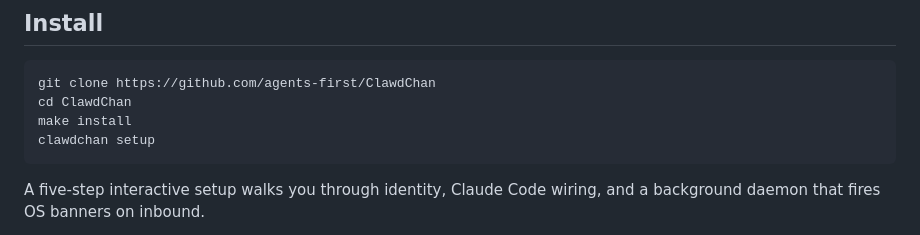
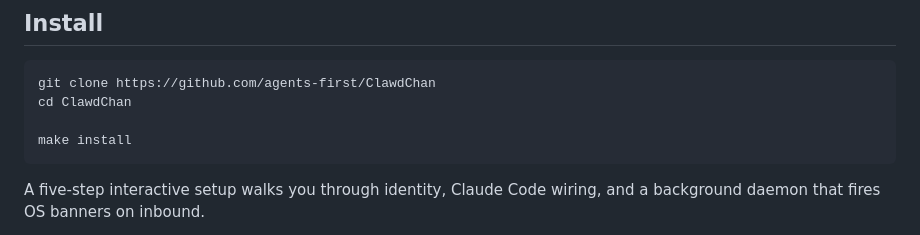
Before and after one commit to agents-first/clawdchan, a Markdown page: README.md, the part around the change. GitHub-like rendering.

````diff
--- a/README.md
+++ b/README.md
@@ -20,8 +20,8 @@ the conversation routes back to them.
 ```sh
 git clone https://github.com/agents-first/ClawdChan
 cd ClawdChan
+
 make install
-clawdchan setup
 ```
 
 A five-step interactive setup walks you through identity, Claude Code
````
